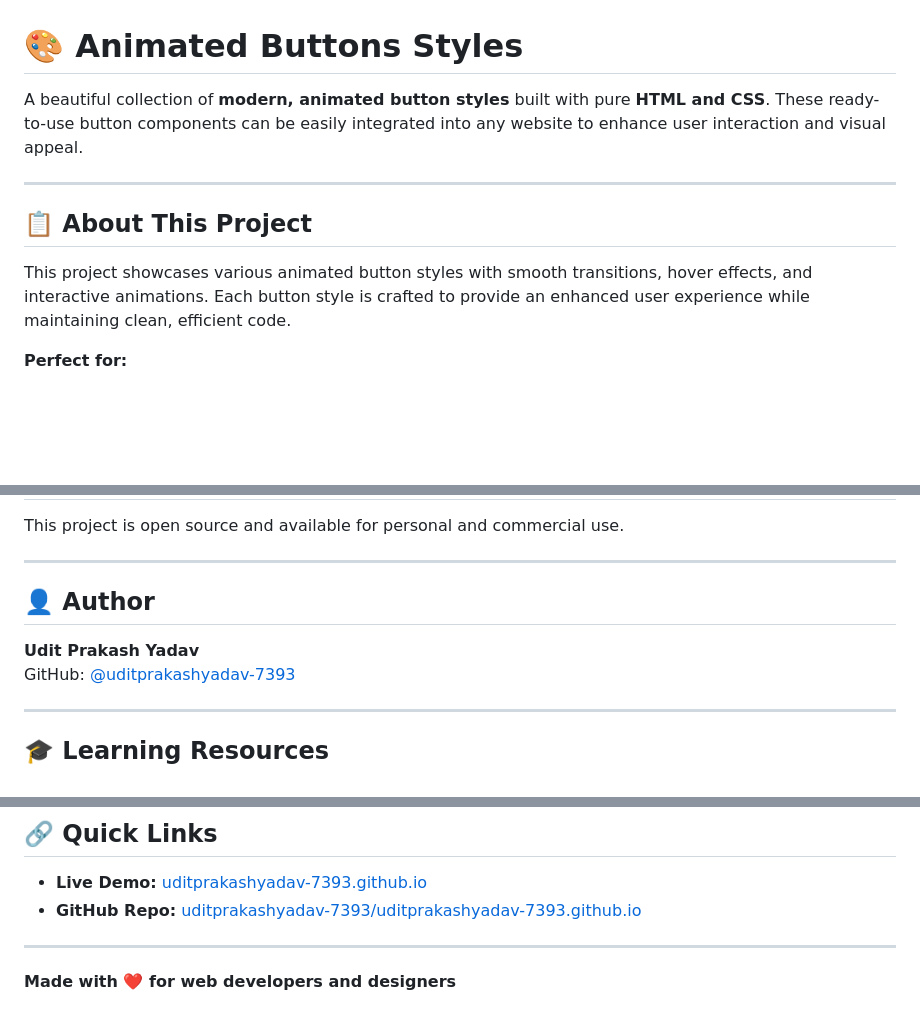
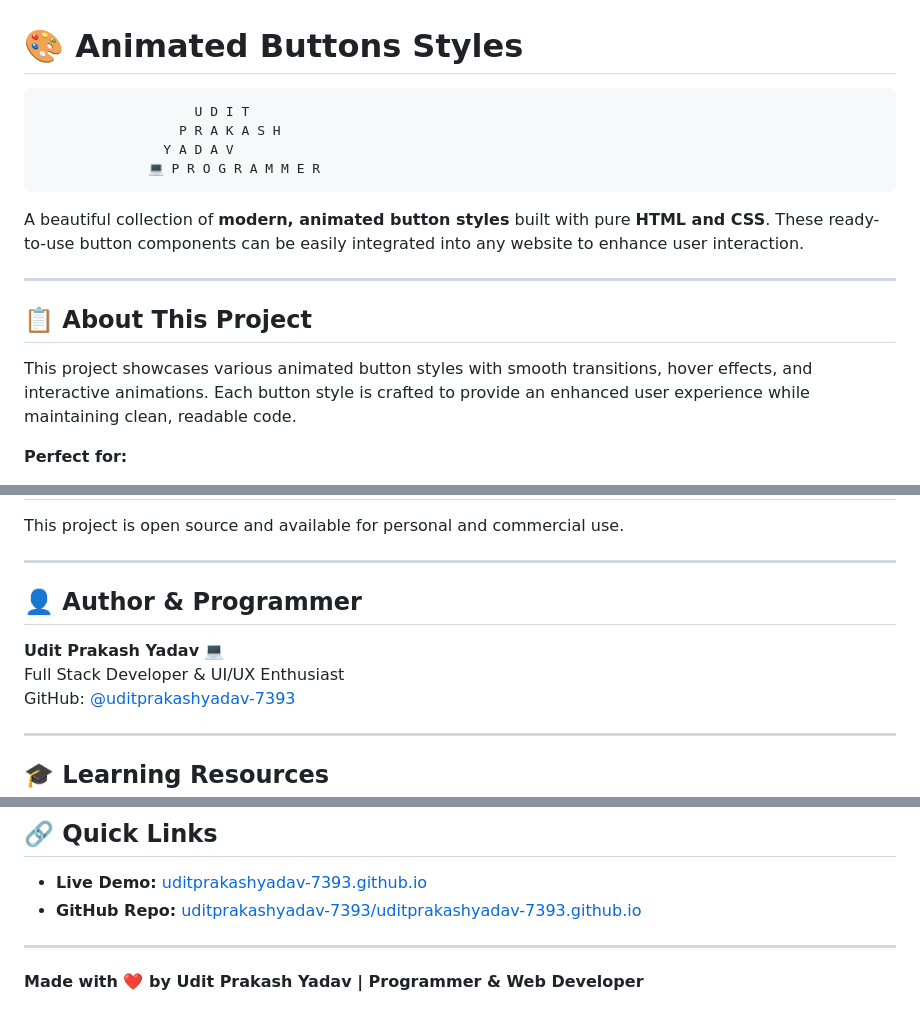
Before and after one commit to uditprakashyadav-7393/uditprakashyadav-7393.github.io, a Markdown page: README.md, 3 parts joined by grey strips. Rendered like a GitHub page; blank space fills up the shorter version.

Commit message:
✨ Add prominent programmer name with Fibonacci series alignment

````diff
--- a/README.md
+++ b/README.md
@@ -1,12 +1,19 @@
 # 🎨 Animated Buttons Styles
 
-A beautiful collection of **modern, animated button styles** built with pure **HTML and CSS**. These ready-to-use button components can be easily integrated into any website to enhance user interaction and visual appeal.
+```
+                    U D I T
+                  P R A K A S H
+                Y A D A V
+              💻 P R O G R A M M E R
+```
+
+A beautiful collection of **modern, animated button styles** built with pure **HTML and CSS**. These ready-to-use button components can be easily integrated into any website to enhance user interaction.
 
 ---
 
 ## 📋 About This Project
 
-This project showcases various animated button styles with smooth transitions, hover effects, and interactive animations. Each button style is crafted to provide an enhanced user experience while maintaining clean, efficient code.
+This project showcases various animated button styles with smooth transitions, hover effects, and interactive animations. Each button style is crafted to provide an enhanced user experience while maintaining clean, readable code.
 
 **Perfect for:**
 - Web developers looking for button component inspiration
@@ -139,9 +146,10 @@ This project is open source and available for personal and commercial use.
 
 ---
 
-## 👤 Author
+## 👤 Author & Programmer
 
-**Udit Prakash Yadav**
+**Udit Prakash Yadav** 💻
+Full Stack Developer & UI/UX Enthusiast
 GitHub: [@uditprakashyadav-7393](https://github.com/uditprakashyadav-7393)
 
 ---
@@ -173,4 +181,4 @@ This project is great for learning:
 
 ---
 
-**Made with ❤️ for web developers and designers**
+**Made with ❤️ by Udit Prakash Yadav | Programmer & Web Developer**
````
